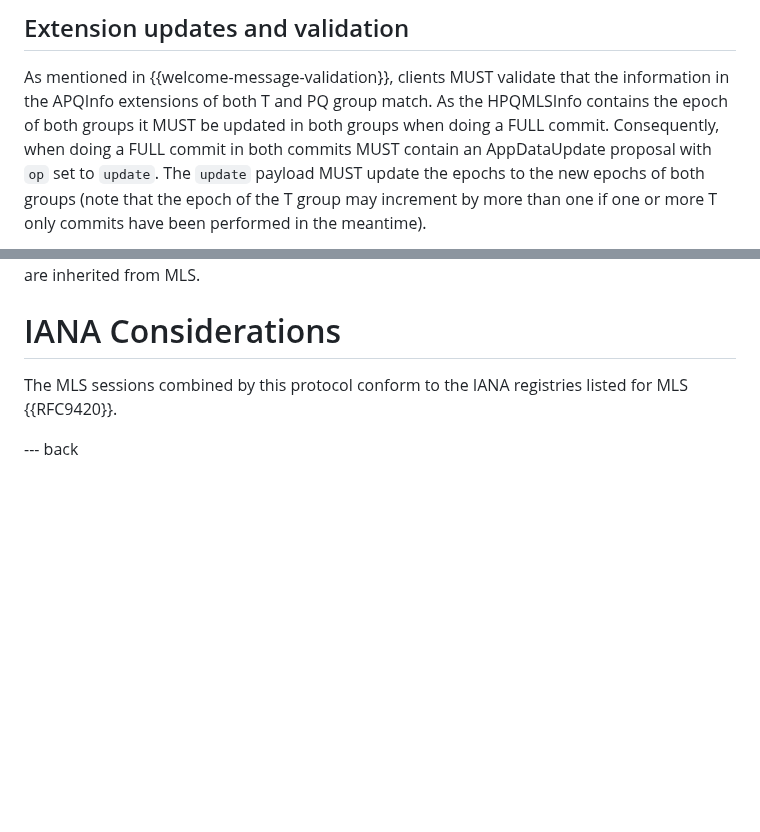
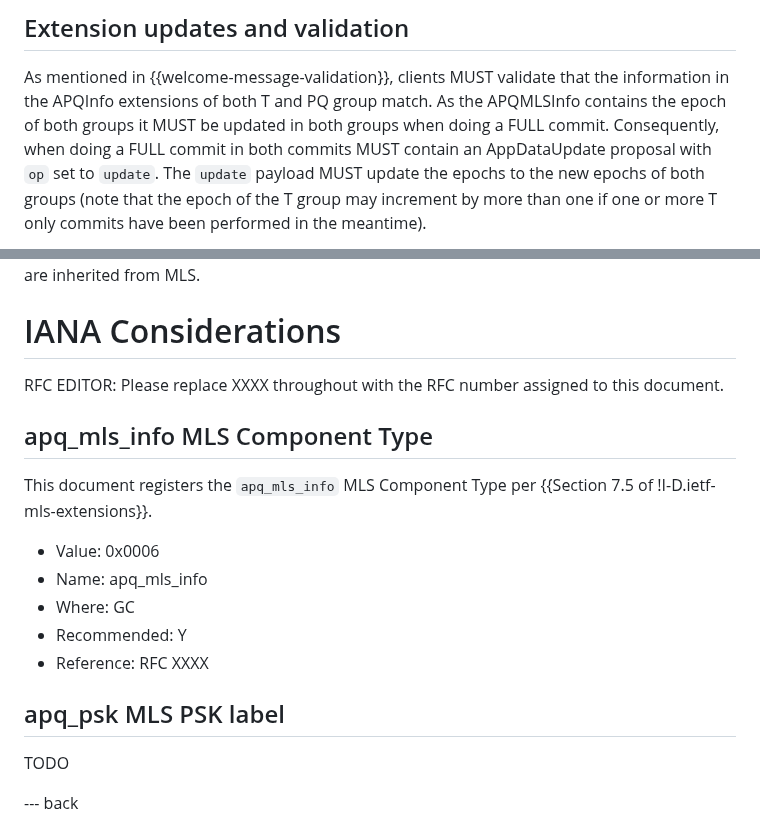
Before and after one commit to mlswg/mls-combiner, a Markdown page: draft-ietf-mls-combiner.md, 2 parts joined by grey strips. Rendered like a GitHub page; blank space fills up the shorter version.

Commit message:
Add a suggested component value to IANA register

```diff
--- a/draft-ietf-mls-combiner.md
+++ b/draft-ietf-mls-combiner.md
@@ -414,7 +414,7 @@ extension struct SHALL be in the following format:
 
 As mentioned in {{welcome-message-validation}}, clients MUST validate that
 the information in the APQInfo extensions of both T and PQ group match.
-As the HPQMLSInfo contains the epoch of both groups it MUST be updated
+As the APQMLSInfo contains the epoch of both groups it MUST be updated
 in both groups when doing a FULL commit. Consequently, when doing a FULL
 commit in both commits MUST contain an AppDataUpdate proposal with `op`
 set to `update`. The `update` payload MUST update the epochs to the new
@@ -679,8 +679,22 @@ restricting transmitted messages are inherited from MLS.
 
 # IANA Considerations
 
-The MLS sessions combined by this protocol conform to the IANA
-registries listed for MLS {{RFC9420}}.
+RFC EDITOR: Please replace XXXX throughout with the RFC number assigned to this document.
+
+## apq_mls_info MLS Component Type
+
+This document registers the `apq_mls_info` MLS Component Type per {{Section 7.5 of !I-D.ietf-mls-extensions}}.
+
+
+- Value: 0x0006
+- Name: apq_mls_info
+- Where: GC
+- Recommended: Y
+- Reference: RFC XXXX
+
+## apq_psk MLS PSK label
+
+TODO
 
 --- back
 
```
